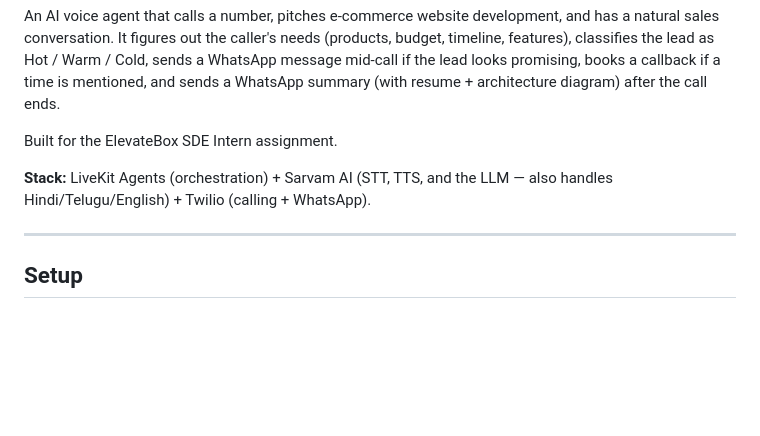
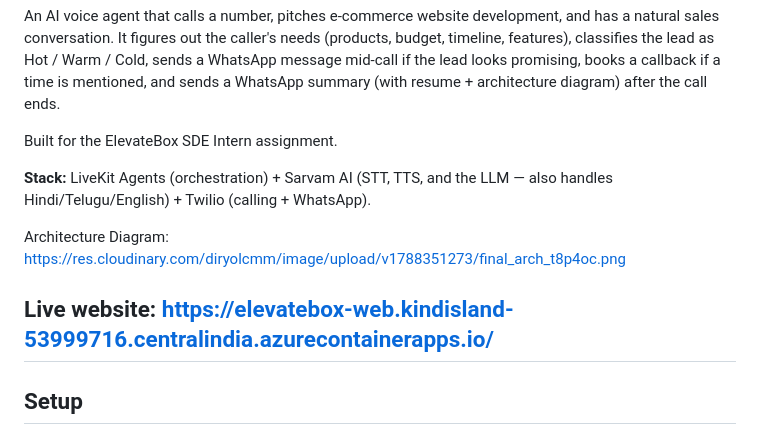
Before and after one commit to vara-prasad-07/Ecommerce_sales_agent, a Markdown page: README.md, the part around the change. Drawn GitHub-style; blank space fills up the shorter version.

```diff
--- a/README.md
+++ b/README.md
@@ -12,6 +12,9 @@ Built for the ElevateBox SDE Intern assignment.
 **Stack:** LiveKit Agents (orchestration) + Sarvam AI (STT, TTS, and the LLM —
 also handles Hindi/Telugu/English) + Twilio (calling + WhatsApp).
 
+Architecture Diagram: https://res.cloudinary.com/diryolcmm/image/upload/v1788351273/final_arch_t8p4oc.png
+
+Live website: https://elevatebox-web.kindisland-53999716.centralindia.azurecontainerapps.io/
 ---
 
 ## Setup
```
